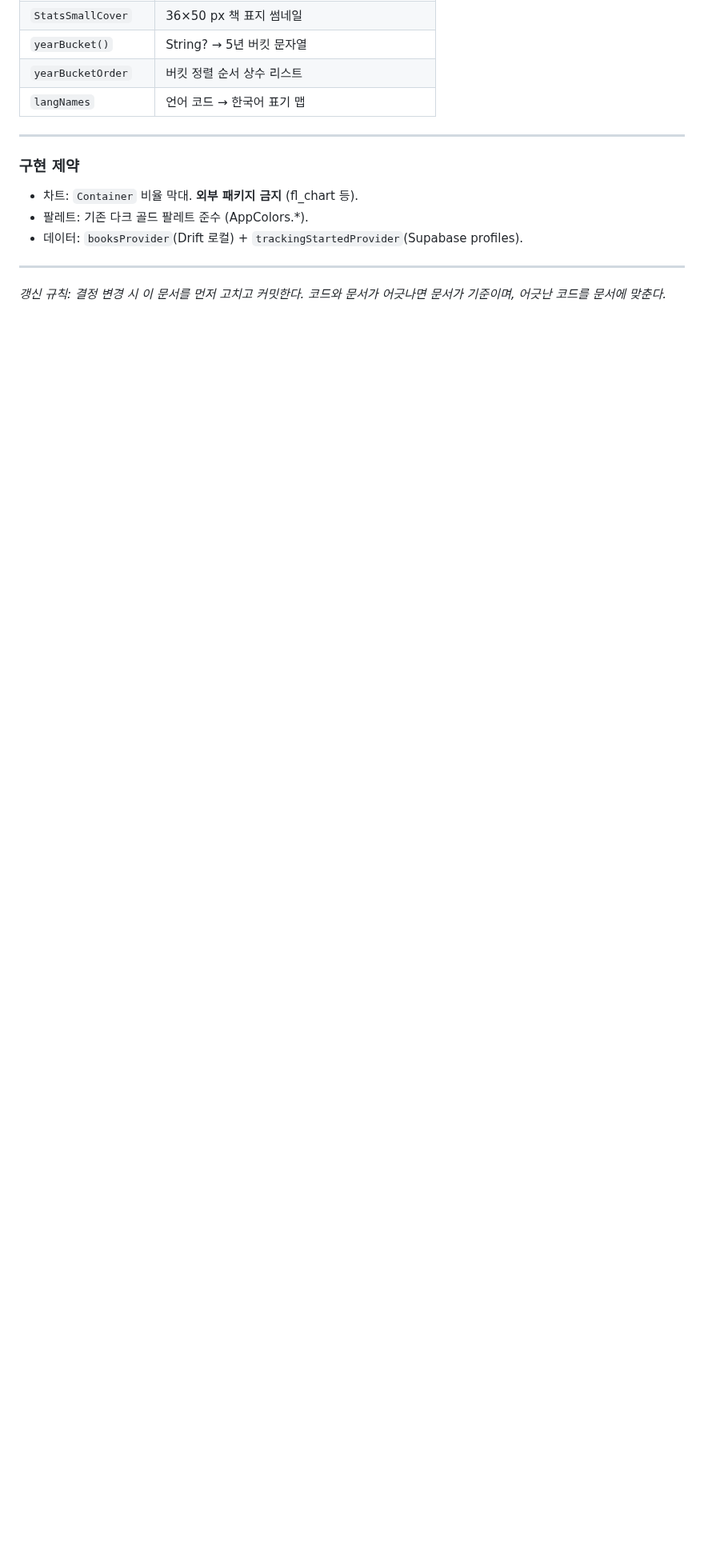
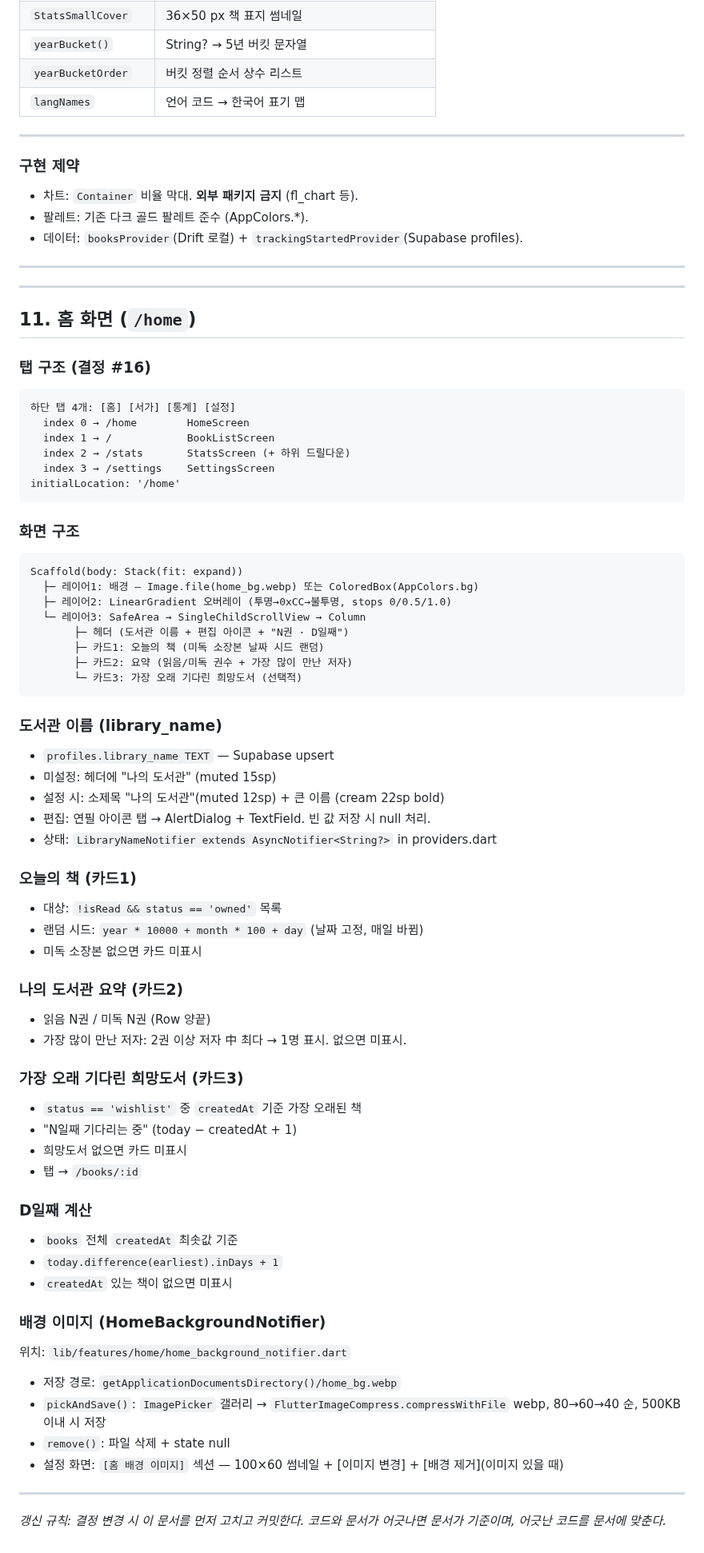
Before and after one commit to giltongit/classicshelf, a Markdown page: 공통_아키텍처.md, the part around one of its changes. Shown at 80% size. Drawn GitHub-style; blank space fills up the shorter version.

Commit message:
docs: 공통_아키텍처.md 홈 화면 설계 반영
§0 결정 #16 추가(홈 탭 4개+library_name+HomeBackgroundNotifier).
§4 profiles 테이블 library_name 컬럼 ALTER TABLE 및 스키마 갱신.
§10 탭 번호 수정(3번째→3번째), 연도 1년단위·저자 2권이상+TOP30 현행화.
§11 홈 화면 신규 추가(탭구조·카드3개·배경이미지·D일째 설계 명세).

Co-Authored-By: Claude Sonnet 4.6 <noreply@anthropic.com>

````diff
--- a/공통_아키텍처.md
+++ b/공통_아키텍처.md
@@ -508,4 +521,75 @@ status = 'wishlist' TOP 20. 경과일 = 오늘 − created_at. 탭 → `/books/:
 
 ---
 
+---
+
+## 11. 홈 화면 (`/home`)
+
+### 탭 구조 (결정 #16)
+
+```
+하단 탭 4개: [홈] [서가] [통계] [설정]
+  index 0 → /home        HomeScreen
+  index 1 → /            BookListScreen
+  index 2 → /stats       StatsScreen (+ 하위 드릴다운)
+  index 3 → /settings    SettingsScreen
+initialLocation: '/home'
+```
+
+### 화면 구조
+
+```
+Scaffold(body: Stack(fit: expand))
+  ├─ 레이어1: 배경 — Image.file(home_bg.webp) 또는 ColoredBox(AppColors.bg)
+  ├─ 레이어2: LinearGradient 오버레이 (투명→0xCC→불투명, stops 0/0.5/1.0)
+  └─ 레이어3: SafeArea → SingleChildScrollView → Column
+       ├─ 헤더 (도서관 이름 + 편집 아이콘 + "N권 · D일째")
+       ├─ 카드1: 오늘의 책 (미독 소장본 날짜 시드 랜덤)
+       ├─ 카드2: 요약 (읽음/미독 권수 + 가장 많이 만난 저자)
+       └─ 카드3: 가장 오래 기다린 희망도서 (선택적)
+```
+
+### 도서관 이름 (library_name)
+
+- `profiles.library_name TEXT` — Supabase upsert
+- 미설정: 헤더에 "나의 도서관" (muted 15sp)
+- 설정 시: 소제목 "나의 도서관"(muted 12sp) + 큰 이름 (cream 22sp bold)
+- 편집: 연필 아이콘 탭 → AlertDialog + TextField. 빈 값 저장 시 null 처리.
+- 상태: `LibraryNameNotifier extends AsyncNotifier<String?>` in providers.dart
+
+### 오늘의 책 (카드1)
+
+- 대상: `!isRead && status == 'owned'` 목록
+- 랜덤 시드: `year * 10000 + month * 100 + day` (날짜 고정, 매일 바뀜)
+- 미독 소장본 없으면 카드 미표시
+
+### 나의 도서관 요약 (카드2)
+
+- 읽음 N권 / 미독 N권 (Row 양끝)
+- 가장 많이 만난 저자: 2권 이상 저자 中 최다 → 1명 표시. 없으면 미표시.
+
+### 가장 오래 기다린 희망도서 (카드3)
+
+- `status == 'wishlist'` 중 `createdAt` 기준 가장 오래된 책
+- "N일째 기다리는 중" (today − createdAt + 1)
+- 희망도서 없으면 카드 미표시
+- 탭 → `/books/:id`
+
+### D일째 계산
+
+- `books` 전체 `createdAt` 최솟값 기준
+- `today.difference(earliest).inDays + 1`
+- `createdAt` 있는 책이 없으면 미표시
+
+### 배경 이미지 (HomeBackgroundNotifier)
+
+위치: `lib/features/home/home_background_notifier.dart`
+
+- 저장 경로: `getApplicationDocumentsDirectory()/home_bg.webp`
+- `pickAndSave()`: `ImagePicker` 갤러리 → `FlutterImageCompress.compressWithFile` webp, 80→60→40 순, 500KB 이내 시 저장
+- `remove()`: 파일 삭제 + state null
+- 설정 화면: `[홈 배경 이미지]` 섹션 — 100×60 썸네일 + [이미지 변경] + [배경 제거](이미지 있을 때)
+
+---
+
 _갱신 규칙: 결정 변경 시 이 문서를 먼저 고치고 커밋한다. 코드와 문서가 어긋나면 문서가 기준이며, 어긋난 코드를 문서에 맞춘다._
````
Also changed, not shown: other parts of 공통_아키텍처.md (+19 -6 lines).
